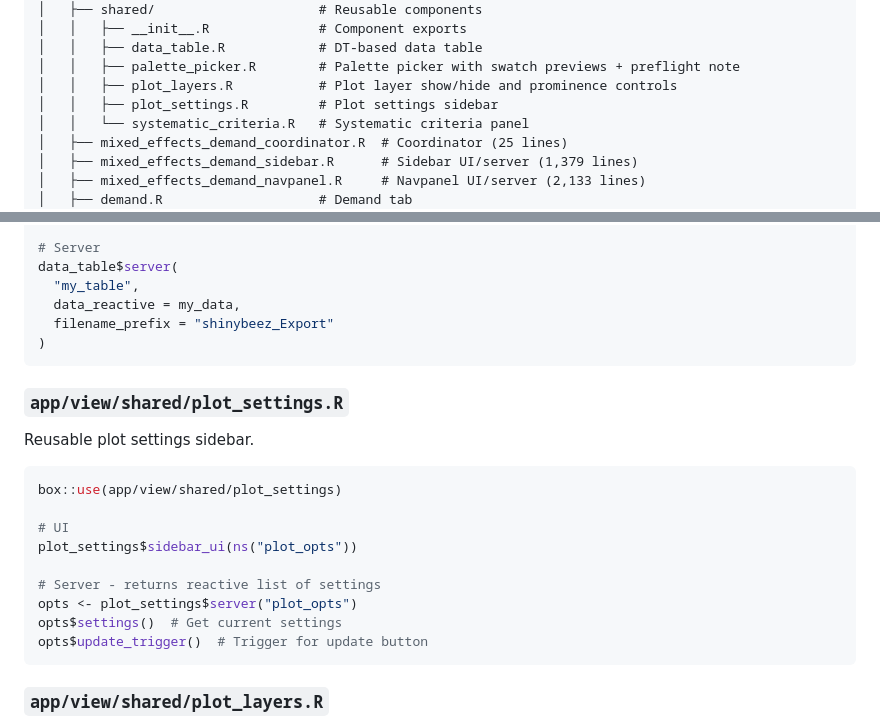
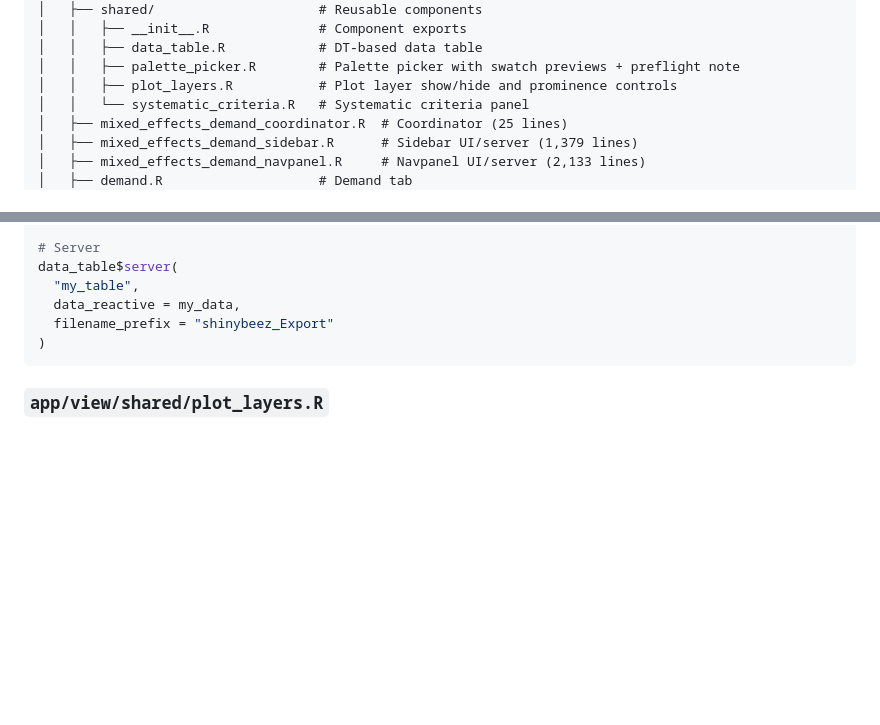
Before and after one commit to brentkaplan/shinybeez, a Markdown page: docs/MODULAR_ARCHITECTURE.md, 2 parts joined by grey strips. Drawn GitHub-style; blank space fills up the shorter version.

````diff
--- a/docs/MODULAR_ARCHITECTURE.md
+++ b/docs/MODULAR_ARCHITECTURE.md
@@ -42,7 +42,6 @@ app/
 │   │   ├── data_table.R            # DT-based data table
 │   │   ├── palette_picker.R        # Palette picker with swatch previews + preflight note
 │   │   ├── plot_layers.R           # Plot layer show/hide and prominence controls
-│   │   ├── plot_settings.R         # Plot settings sidebar
 │   │   └── systematic_criteria.R   # Systematic criteria panel
 │   ├── mixed_effects_demand_coordinator.R  # Coordinator (25 lines)
 │   ├── mixed_effects_demand_sidebar.R      # Sidebar UI/server (1,379 lines)
@@ -204,22 +203,6 @@ data_table$server(
 )
 ```
 
-### `app/view/shared/plot_settings.R`
-
-Reusable plot settings sidebar.
-
-```r
-box::use(app/view/shared/plot_settings)
-
-# UI
-plot_settings$sidebar_ui(ns("plot_opts"))
-
-# Server - returns reactive list of settings
-opts <- plot_settings$server("plot_opts")
-opts$settings()  # Get current settings
-opts$update_trigger()  # Trigger for update button
-```
-
 ### `app/view/shared/plot_layers.R`
 
 Layers section for a plot sidebar: show/hide plus prominence sliders for the
````
Also changed, not shown: NEWS.md (+20 -0 lines).
